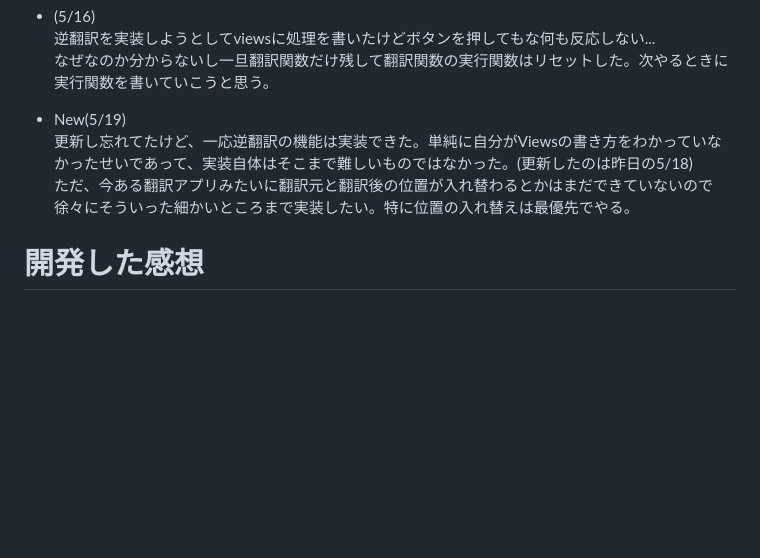
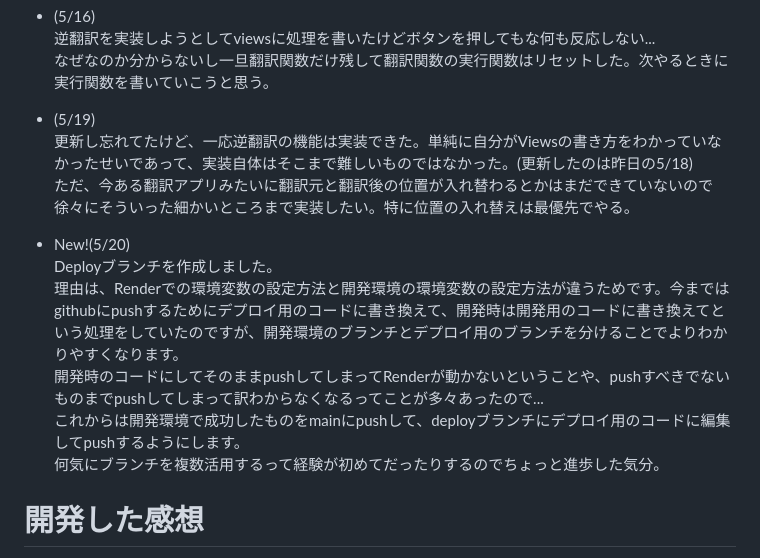
Before and after one commit to shi0n0/multi-translate-app, a Markdown page: README.md, the part around the change. Rendered like a GitHub page; blank space fills up the shorter version.

Commit message:
Added development comments(5/20)

```diff
--- a/README.md
+++ b/README.md
@@ -53,9 +53,16 @@ Renderでデプロイしました！でもなぜかCSSが反映されなくて
 逆翻訳を実装しようとしてviewsに処理を書いたけどボタンを押してもな何も反応しない...
 なぜなのか分からないし一旦翻訳関数だけ残して翻訳関数の実行関数はリセットした。次やるときに実行関数を書いていこうと思う。
 
-- New(5/19)
+- (5/19)
 更新し忘れてたけど、一応逆翻訳の機能は実装できた。単純に自分がViewsの書き方をわかっていなかったせいであって、実装自体はそこまで難しいものではなかった。(更新したのは昨日の5/18)
 ただ、今ある翻訳アプリみたいに翻訳元と翻訳後の位置が入れ替わるとかはまだできていないので徐々にそういった細かいところまで実装したい。特に位置の入れ替えは最優先でやる。
+
+- New!(5/20)
+Deployブランチを作成しました。
+理由は、Renderでの環境変数の設定方法と開発環境の環境変数の設定方法が違うためです。今まではgithubにpushするためにデプロイ用のコードに書き換えて、開発時は開発用のコードに書き換えてという処理をしていたのですが、開発環境のブランチとデプロイ用のブランチを分けることでよりわかりやすくなります。
+開発時のコードにしてそのままpushしてしまってRenderが動かないということや、pushすべきでないものまでpushしてしまって訳わからなくなるってことが多々あったので...
+これからは開発環境で成功したものをmainにpushして、deployブランチにデプロイ用のコードに編集してpushするようにします。
+何気にブランチを複数活用するって経験が初めてだったりするのでちょっと進歩した気分。
 
 # 開発した感想
 (5/15)
```
